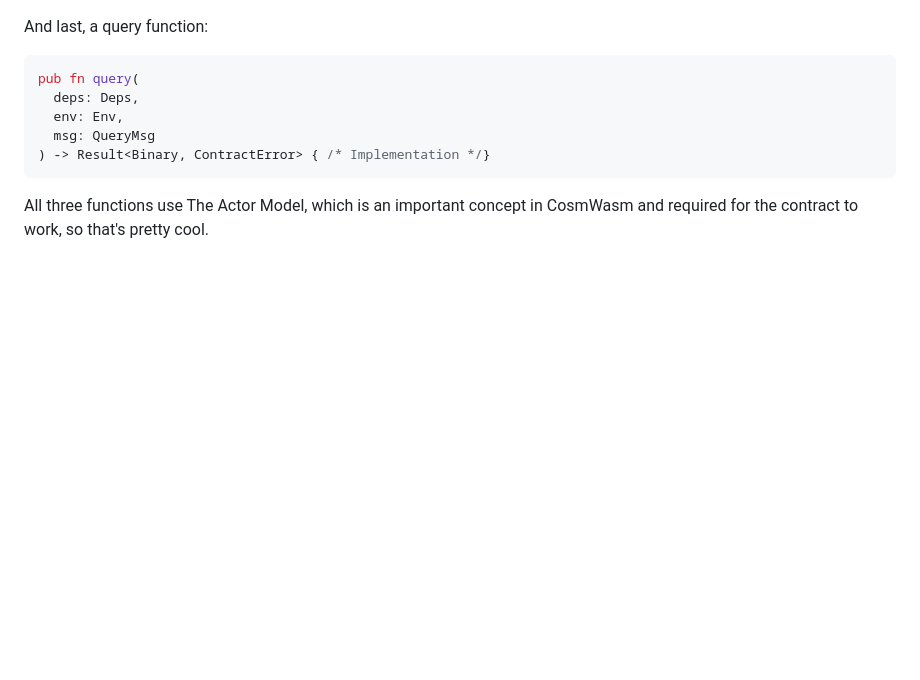
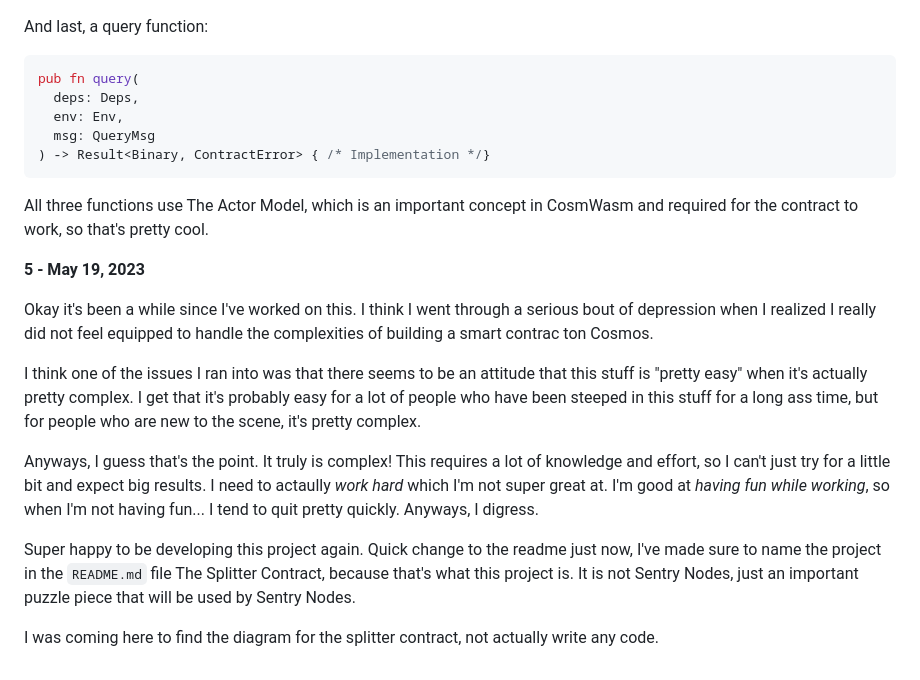
Before and after one commit to Web3-Builders-Alliance/Flarnrules-CW-Q1-2023, a Markdown page: capstone/sentry_nodes/dev_log.md, the part around the change. Rendered like a GitHub page; blank space fills up the shorter version.

Commit message:
Wrote dev log 5 and changed name to The Splitter contract

````diff
--- a/capstone/sentry_nodes/dev_log.md
+++ b/capstone/sentry_nodes/dev_log.md
@@ -248,3 +248,15 @@ pub fn query(
 ```
 
 All three functions use The Actor Model, which is an important concept in CosmWasm and required for the contract to work, so that's pretty cool.
+
+**5 - May 19, 2023**
+
+Okay it's been a while since I've worked on this. I think I went through a serious bout of depression when I realized I really did not feel equipped to handle the complexities of building a smart contrac ton Cosmos.
+
+I think one of the issues I ran into was that there seems to be an attitude that this stuff is "pretty easy" when it's actually pretty complex. I get that it's probably easy for a lot of people who have been steeped in this stuff for a long ass time, but for people who are new to the scene, it's pretty complex.
+
+Anyways, I guess that's the point. It truly is complex! This requires a lot of knowledge and effort, so I can't just try for a little bit and expect big results. I need to actaully *work hard* which I'm not super great at. I'm good at *having fun while working*, so when I'm not having fun... I tend to quit pretty quickly. Anyways, I digress.
+
+Super happy to be developing this project again. Quick change to the readme just now, I've made sure to name the project in the `README.md` file The Splitter Contract, because that's what this project is. It is not Sentry Nodes, just an important puzzle piece that will be used by Sentry Nodes.
+
+I was coming here to find the diagram for the splitter contract, not actually write any code.
````
